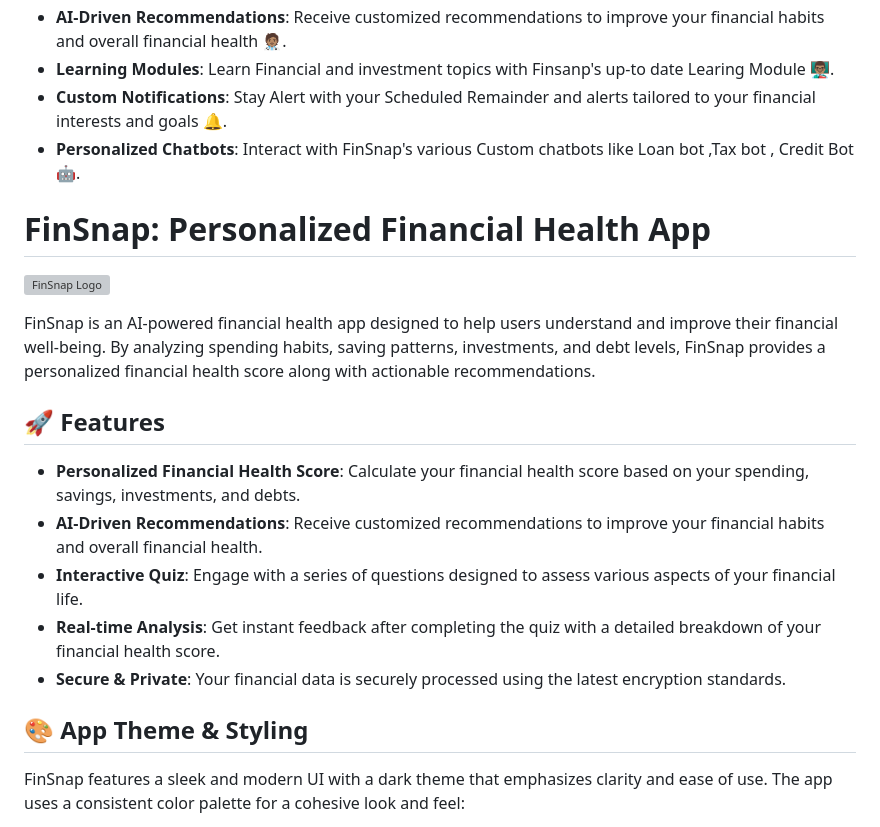
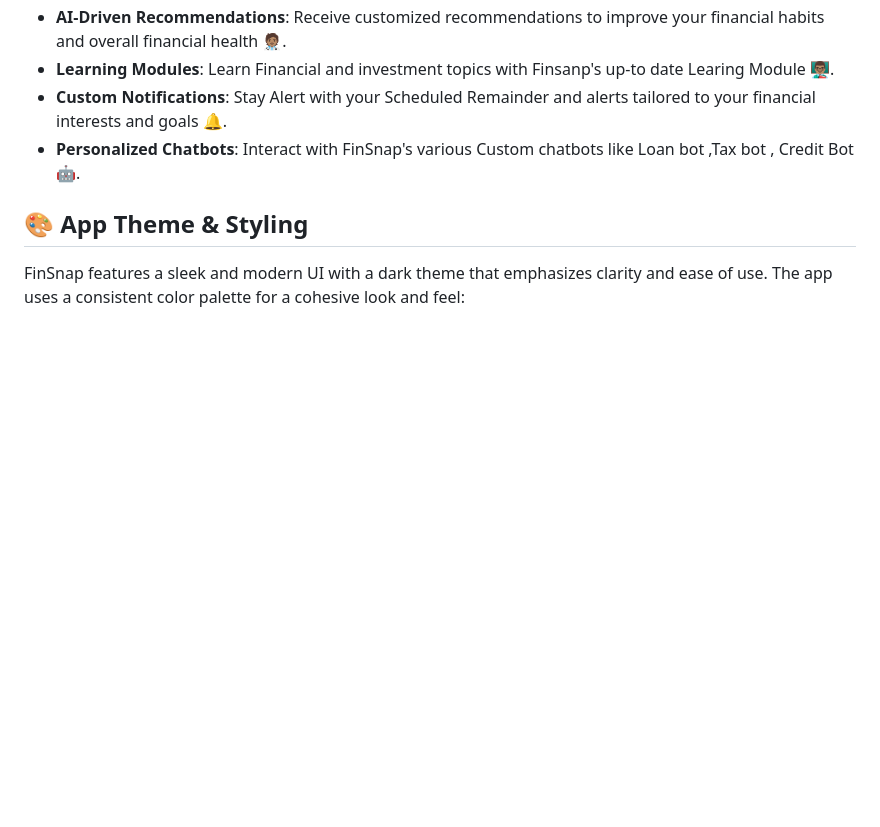
Before and after one commit to vasan-rj/FinSnap-V1, a Markdown page: README.md, the part around the change. GitHub-like rendering; blank space fills up the shorter version; grey boxes are pictures that could not be loaded.

```diff
--- a/README.md
+++ b/README.md
@@ -14,20 +14,6 @@ FinSnap is an AI-powered financial app designed to help users understand and opt
 - **Custom Notifications**: Stay Alert with your Scheduled Remainder and alerts tailored to your financial interests and goals 🔔.
 - **Personalized Chatbots**: Interact with FinSnap's various Custom chatbots like Loan bot ,Tax bot , Credit Bot 🤖.
 
-
-# FinSnap: Personalized Financial Health App
-
-![FinSnap Logo](link-to-logo-image) <!-- Replace with the actual image link -->
-
-FinSnap is an AI-powered financial health app designed to help users understand and improve their financial well-being. By analyzing spending habits, saving patterns, investments, and debt levels, FinSnap provides a personalized financial health score along with actionable recommendations.
-
-## 🚀 Features
-
-- **Personalized Financial Health Score**: Calculate your financial health score based on your spending, savings, investments, and debts.
-- **AI-Driven Recommendations**: Receive customized recommendations to improve your financial habits and overall financial health.
-- **Interactive Quiz**: Engage with a series of questions designed to assess various aspects of your financial life.
-- **Real-time Analysis**: Get instant feedback after completing the quiz with a detailed breakdown of your financial health score.
-- **Secure & Private**: Your financial data is securely processed using the latest encryption standards.
 
 ## 🎨 App Theme & Styling
 
```
